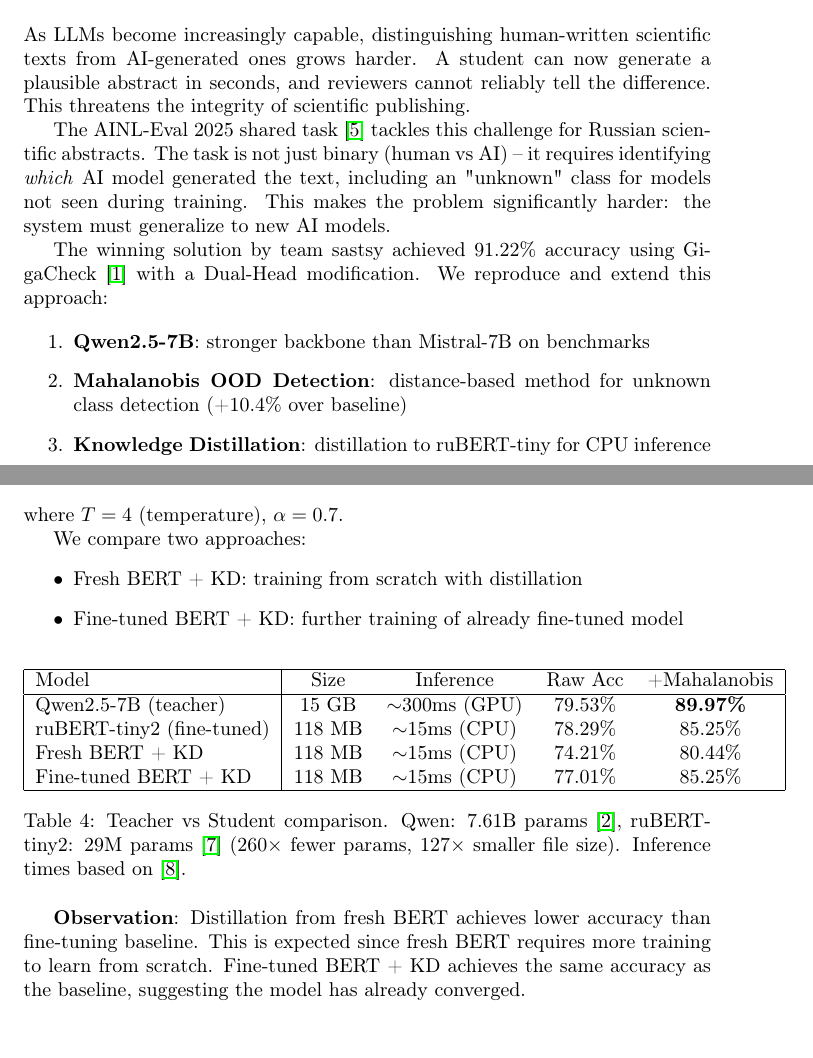
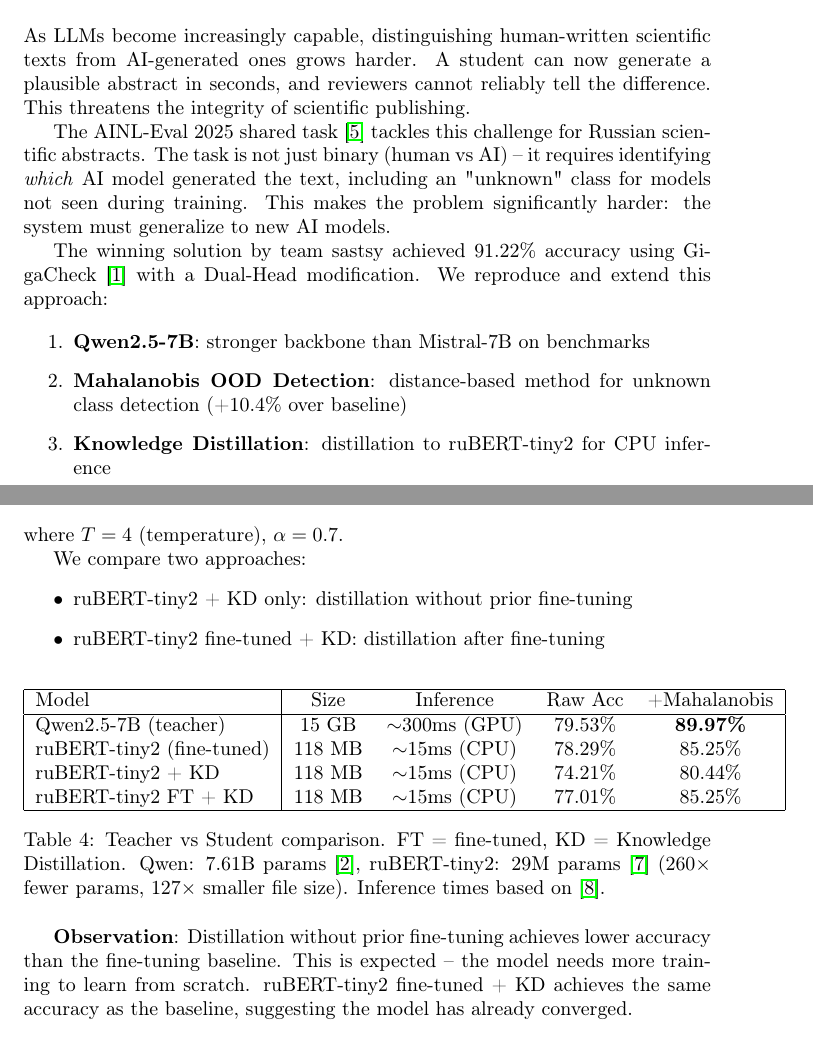
Before and after one commit to dpGorbunov/nlp-sem-project, a LaTeX paper (reports/report.tex): two parts of pages 1 and 6 of 7, joined at a grey line, cut so that both start at the same text. Compiled offline with pdfLaTeX.

Commit message:
Fix ruBERT-tiny2 naming, add FT/KD abbreviation explanation

```diff
--- a/reports/report.tex
+++ b/reports/report.tex
@@ -30,7 +30,7 @@ The winning solution by team sastsy achieved 91.22\% accuracy using GigaCheck~\c
 \begin{enumerate}
     \item \textbf{Qwen2.5-7B}: stronger backbone than Mistral-7B on benchmarks
     \item \textbf{Mahalanobis OOD Detection}: distance-based method for unknown class detection (+10.4\% over baseline)
-    \item \textbf{Knowledge Distillation}: distillation to ruBERT-tiny for CPU inference
+    \item \textbf{Knowledge Distillation}: distillation to ruBERT-tiny2 for CPU inference
 \end{enumerate}
 
 \subsection{Team}
@@ -184,8 +184,8 @@ where $T=4$ (temperature), $\alpha=0.7$.
 
 We compare two approaches:
 \begin{itemize}
-    \item Fresh BERT + KD: training from scratch with distillation
-    \item Fine-tuned BERT + KD: further training of already fine-tuned model
+    \item ruBERT-tiny2 + KD only: distillation without prior fine-tuning
+    \item ruBERT-tiny2 fine-tuned + KD: distillation after fine-tuning
 \end{itemize}
 
 \begin{table}[tbh!]
@@ -196,15 +196,15 @@ Model & Size & Inference & Raw Acc & +Mahalanobis \\
 \hline
 Qwen2.5-7B (teacher) & 15 GB & $\sim$300ms (GPU) & 79.53\% & \textbf{89.97\%} \\
 ruBERT-tiny2 (fine-tuned) & 118 MB & $\sim$15ms (CPU) & 78.29\% & 85.25\% \\
-Fresh BERT + KD & 118 MB & $\sim$15ms (CPU) & 74.21\% & 80.44\% \\
-Fine-tuned BERT + KD & 118 MB & $\sim$15ms (CPU) & 77.01\% & 85.25\% \\
+ruBERT-tiny2 + KD & 118 MB & $\sim$15ms (CPU) & 74.21\% & 80.44\% \\
+ruBERT-tiny2 FT + KD & 118 MB & $\sim$15ms (CPU) & 77.01\% & 85.25\% \\
 \hline
 \end{tabular}
-\caption{Teacher vs Student comparison. Qwen: 7.61B params~\cite{qwen2024}, ruBERT-tiny2: 29M params~\cite{ruberttiny2} (260$\times$ fewer params, 127$\times$ smaller file size). Inference times based on~\cite{bertcpu2022}.}
+\caption{Teacher vs Student comparison. FT = fine-tuned, KD = Knowledge Distillation. Qwen: 7.61B params~\cite{qwen2024}, ruBERT-tiny2: 29M params~\cite{ruberttiny2} (260$\times$ fewer params, 127$\times$ smaller file size). Inference times based on~\cite{bertcpu2022}.}
 \label{tab:distill}
 \end{table}
 
-\textbf{Observation}: Distillation from fresh BERT achieves lower accuracy than fine-tuning baseline. This is expected since fresh BERT requires more training to learn from scratch. Fine-tuned BERT + KD achieves the same accuracy as the baseline, suggesting the model has already converged.
+\textbf{Observation}: Distillation without prior fine-tuning achieves lower accuracy than the fine-tuning baseline. This is expected -- the model needs more training to learn from scratch. ruBERT-tiny2 fine-tuned + KD achieves the same accuracy as the baseline, suggesting the model has already converged.
 
 \section{Conclusion}
 
```
Also changed, not shown: reports/report.pdf, reports/report.tex (4 more changed lines).
